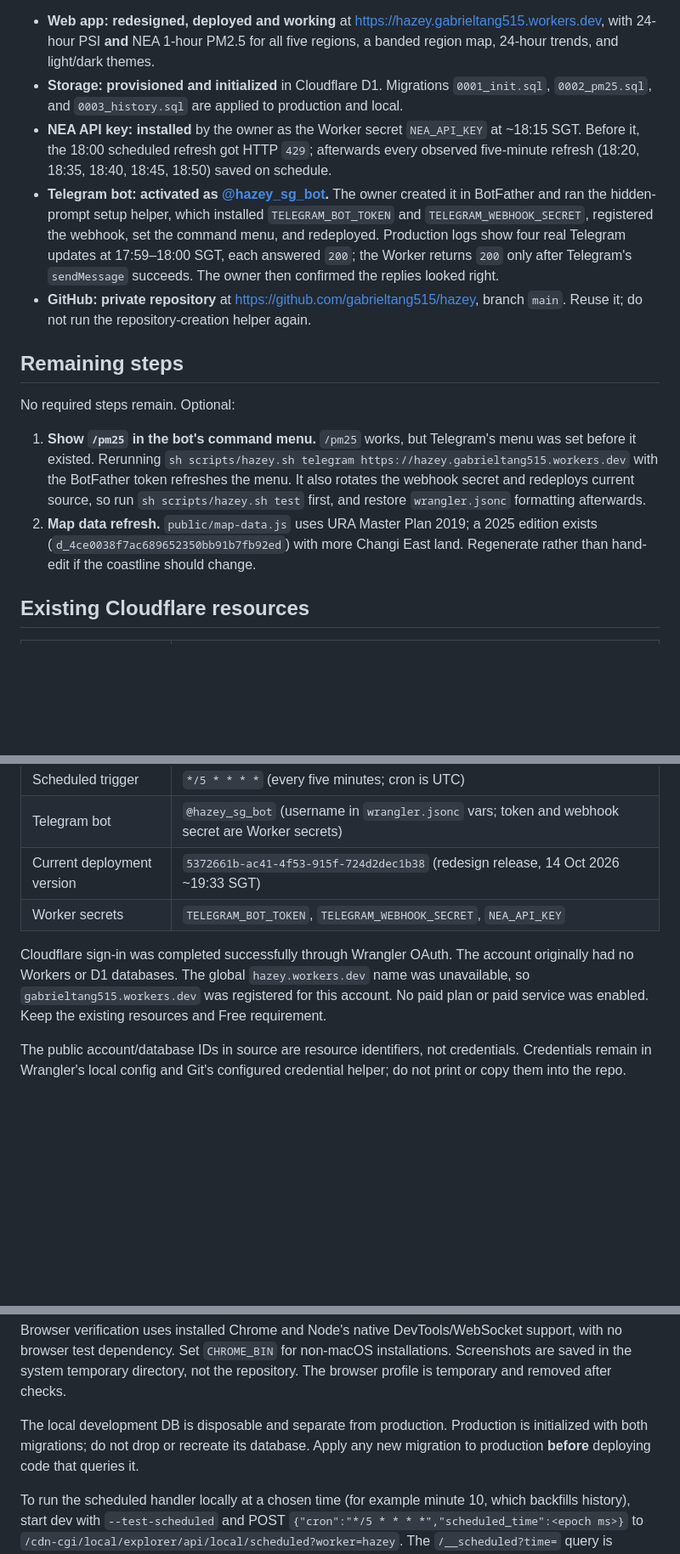
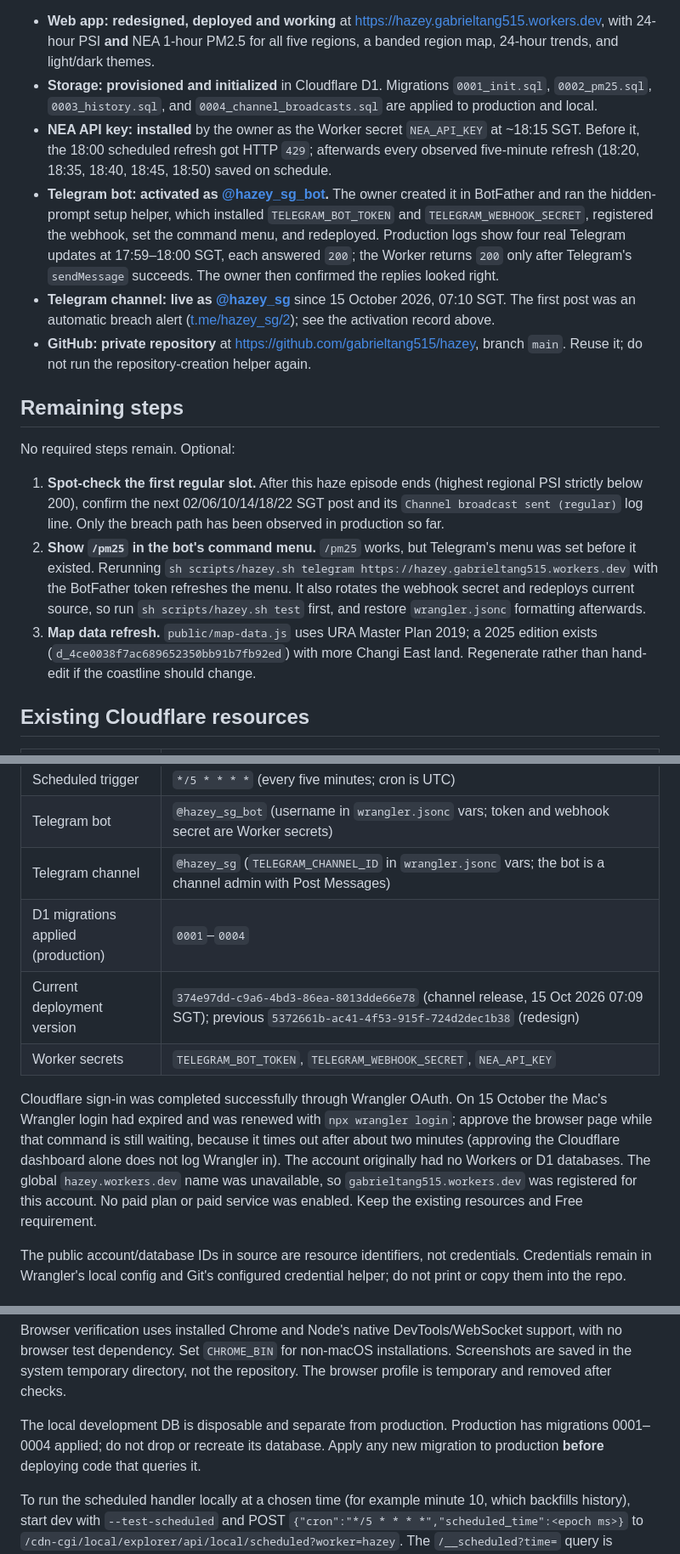
Before and after one commit to gabrieltang515/hazey, a Markdown page: HANDOVER.md, 3 parts joined by grey strips. Shown at 85% size. Rendered like a GitHub page; blank space fills up the shorter version.

```diff
--- a/HANDOVER.md
+++ b/HANDOVER.md
@@ -44,17 +36,19 @@ The older completion statements below describe the dashboard/command-bot release
 The owner, GitHub account `gabrieltang515`, requested a web app and Telegram bot showing the latest regional Singapore PSI from NEA/data.gov.sg, using Cloudflare Free storage, plus a private GitHub repository with this handover. On 14 October 2026 they also asked for PM2.5 levels and then a sleeker frontend (buildless, shadcn-style, with 24-hour trend charts, dark mode, a region map, and live relative times), which they approved from screenshots before it was deployed.
 
 - **Web app: redesigned, deployed and working** at https://hazey.gabrieltang515.workers.dev, with 24-hour PSI **and** NEA 1-hour PM2.5 for all five regions, a banded region map, 24-hour trends, and light/dark themes.
-- **Storage: provisioned and initialized** in Cloudflare D1. Migrations `0001_init.sql`, `0002_pm25.sql`, and `0003_history.sql` are applied to production and local.
+- **Storage: provisioned and initialized** in Cloudflare D1. Migrations `0001_init.sql`, `0002_pm25.sql`, `0003_history.sql`, and `0004_channel_broadcasts.sql` are applied to production and local.
 - **NEA API key: installed** by the owner as the Worker secret `NEA_API_KEY` at ~18:15 SGT. Before it, the 18:00 scheduled refresh got HTTP `429`; afterwards every observed five-minute refresh (18:20, 18:35, 18:40, 18:45, 18:50) saved on schedule.
 - **Telegram bot: activated as [@hazey_sg_bot](https://t.me/hazey_sg_bot).** The owner created it in BotFather and ran the hidden-prompt setup helper, which installed `TELEGRAM_BOT_TOKEN` and `TELEGRAM_WEBHOOK_SECRET`, registered the webhook, set the command menu, and redeployed. Production logs show four real Telegram updates at 17:59–18:00 SGT, each answered `200`; the Worker returns `200` only after Telegram's `sendMessage` succeeds. The owner then confirmed the replies looked right.
+- **Telegram channel: live as [@hazey_sg](https://t.me/hazey_sg)** since 15 October 2026, 07:10 SGT. The first post was an automatic breach alert ([t.me/hazey_sg/2](https://t.me/hazey_sg/2)); see the activation record above.
 - **GitHub: private repository** at https://github.com/gabrieltang515/hazey, branch `main`. Reuse it; do not run the repository-creation helper again.
 
 ## Remaining steps
 
 No required steps remain. Optional:
 
-1. **Show `/pm25` in the bot's command menu.** `/pm25` works, but Telegram's menu was set before it existed. Rerunning `sh scripts/hazey.sh telegram https://hazey.gabrieltang515.workers.dev` with the BotFather token refreshes the menu. It also rotates the webhook secret and redeploys current source, so run `sh scripts/hazey.sh test` first, and restore `wrangler.jsonc` formatting afterwards.
-2. **Map data refresh.** `public/map-data.js` uses URA Master Plan 2019; a 2025 edition exists (`d_4ce0038f7ac689652350bb91b7fb92ed`) with more Changi East land. Regenerate rather than hand-edit if the coastline should change.
+1. **Spot-check the first regular slot.** After this haze episode ends (highest regional PSI strictly below 200), confirm the next 02/06/10/14/18/22 SGT post and its `Channel broadcast sent (regular)` log line. Only the breach path has been observed in production so far.
+2. **Show `/pm25` in the bot's command menu.** `/pm25` works, but Telegram's menu was set before it existed. Rerunning `sh scripts/hazey.sh telegram https://hazey.gabrieltang515.workers.dev` with the BotFather token refreshes the menu. It also rotates the webhook secret and redeploys current source, so run `sh scripts/hazey.sh test` first, and restore `wrangler.jsonc` formatting afterwards.
+3. **Map data refresh.** `public/map-data.js` uses URA Master Plan 2019; a 2025 edition exists (`d_4ce0038f7ac689652350bb91b7fb92ed`) with more Changi East land. Regenerate rather than hand-edit if the coastline should change.
 
 ## Existing Cloudflare resources
 
@@ -70,10 +64,12 @@ No required steps remain. Optional:
 | Assets binding | `ASSETS` |
 | Scheduled trigger | `*/5 * * * *` (every five minutes; cron is UTC) |
 | Telegram bot | `@hazey_sg_bot` (username in `wrangler.jsonc` vars; token and webhook secret are Worker secrets) |
-| Current deployment version | `5372661b-ac41-4f53-915f-724d2dec1b38` (redesign release, 14 Oct 2026 ~19:33 SGT) |
+| Telegram channel | `@hazey_sg` (`TELEGRAM_CHANNEL_ID` in `wrangler.jsonc` vars; the bot is a channel admin with Post Messages) |
+| D1 migrations applied (production) | `0001`–`0004` |
+| Current deployment version | `374e97dd-c9a6-4bd3-86ea-8013dde66e78` (channel release, 15 Oct 2026 07:09 SGT); previous `5372661b-ac41-4f53-915f-724d2dec1b38` (redesign) |
 | Worker secrets | `TELEGRAM_BOT_TOKEN`, `TELEGRAM_WEBHOOK_SECRET`, `NEA_API_KEY` |
 
-Cloudflare sign-in was completed successfully through Wrangler OAuth. The account originally had no Workers or D1 databases. The global `hazey.workers.dev` name was unavailable, so `gabrieltang515.workers.dev` was registered for this account. No paid plan or paid service was enabled. Keep the existing resources and Free requirement.
+Cloudflare sign-in was completed successfully through Wrangler OAuth. On 15 October the Mac's Wrangler login had expired and was renewed with `npx wrangler login`; approve the browser page while that command is still waiting, because it times out after about two minutes (approving the Cloudflare dashboard alone does not log Wrangler in). The account originally had no Workers or D1 databases. The global `hazey.workers.dev` name was unavailable, so `gabrieltang515.workers.dev` was registered for this account. No paid plan or paid service was enabled. Keep the existing resources and Free requirement.
 
 The public account/database IDs in source are resource identifiers, not credentials. Credentials remain in Wrangler's local config and Git's configured credential helper; do not print or copy them into the repo.
 
@@ -170,7 +171,7 @@ Wrangler is installed locally and pinned by `package-lock.json` (version 4.151.0
 
 Browser verification uses installed Chrome and Node's native DevTools/WebSocket support, with no browser test dependency. Set `CHROME_BIN` for non-macOS installations. Screenshots are saved in the system temporary directory, not the repository. The browser profile is temporary and removed after checks.
 
-The local development DB is disposable and separate from production. Production is initialized with both migrations; do not drop or recreate its database. Apply any new migration to production **before** deploying code that queries it.
+The local development DB is disposable and separate from production. Production has migrations 0001–0004 applied; do not drop or recreate its database. Apply any new migration to production **before** deploying code that queries it.
 
 To run the scheduled handler locally at a chosen time (for example minute 10, which backfills history), start dev with `--test-scheduled` and POST `{"cron":"*/5 * * * *","scheduled_time":<epoch ms>}` to `/cdn-cgi/local/explorer/api/local/scheduled?worker=hazey`. The `/__scheduled?time=` query is ignored by this Wrangler version.
 
```
Also changed, not shown: other parts of HANDOVER.md (+24 -27 lines).
